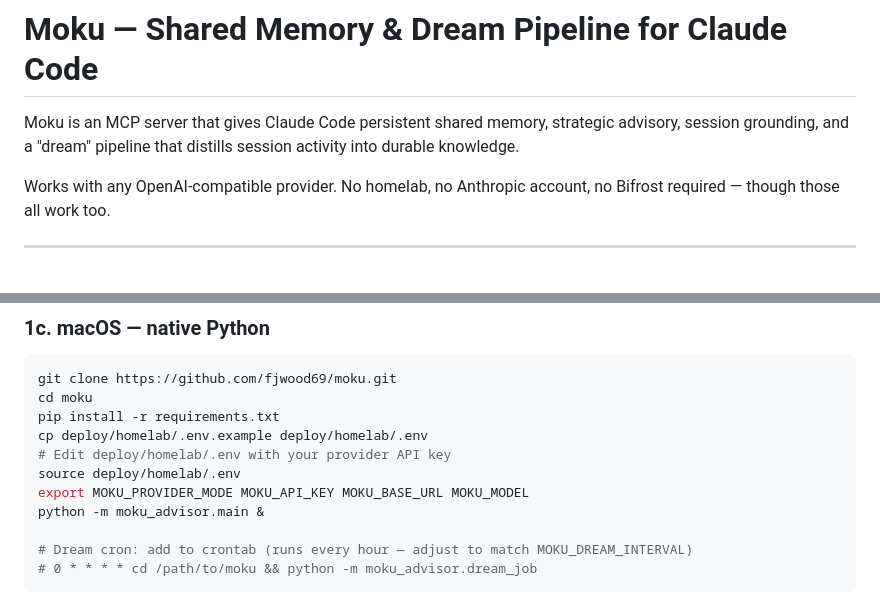
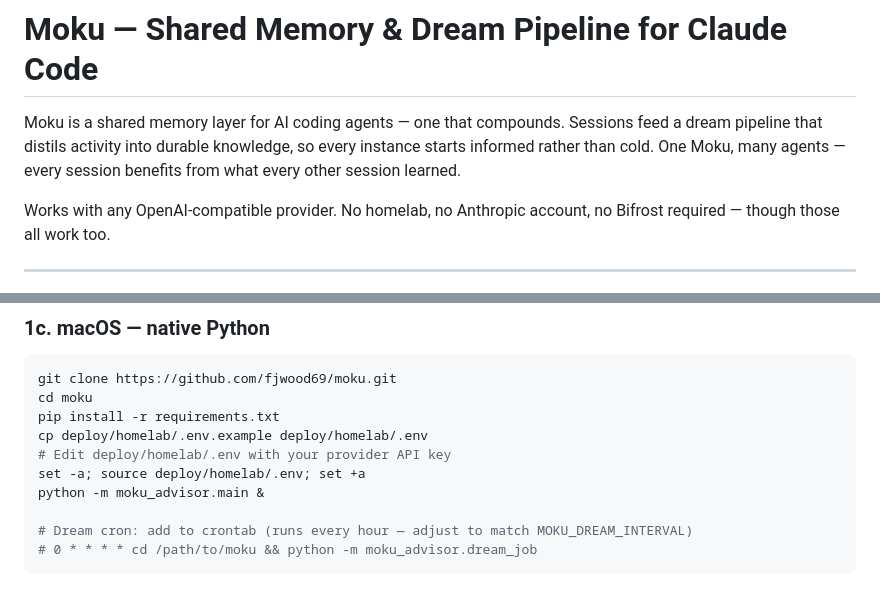
Before and after one commit to fjwood69/mori, a Markdown page: README.md, 2 parts joined by grey strips. GitHub-like rendering.

Commit message:
docs: polish opening sentence and fix macOS env export in README
Co-Authored-By: Claude Opus 4.7 <noreply@anthropic.com>

```diff
--- a/README.md
+++ b/README.md
@@ -1,8 +1,9 @@
 # Moku — Shared Memory & Dream Pipeline for Claude Code
 
-Moku is an MCP server that gives Claude Code persistent shared memory,
-strategic advisory, session grounding, and a "dream" pipeline that
-distills session activity into durable knowledge.
+Moku is a shared memory layer for AI coding agents — one that compounds.
+Sessions feed a dream pipeline that distils activity into durable knowledge,
+so every instance starts informed rather than cold. One Moku, many agents —
+every session benefits from what every other session learned.
 
 Works with any OpenAI-compatible provider. No homelab, no Anthropic
 account, no Bifrost required — though those all work too.
@@ -419,8 +420,7 @@ cd moku
 pip install -r requirements.txt
 cp deploy/homelab/.env.example deploy/homelab/.env
 # Edit deploy/homelab/.env with your provider API key
-source deploy/homelab/.env
-export MOKU_PROVIDER_MODE MOKU_API_KEY MOKU_BASE_URL MOKU_MODEL
+set -a; source deploy/homelab/.env; set +a
 python -m moku_advisor.main &
 
 # Dream cron: add to crontab (runs every hour — adjust to match MOKU_DREAM_INTERVAL)
```
